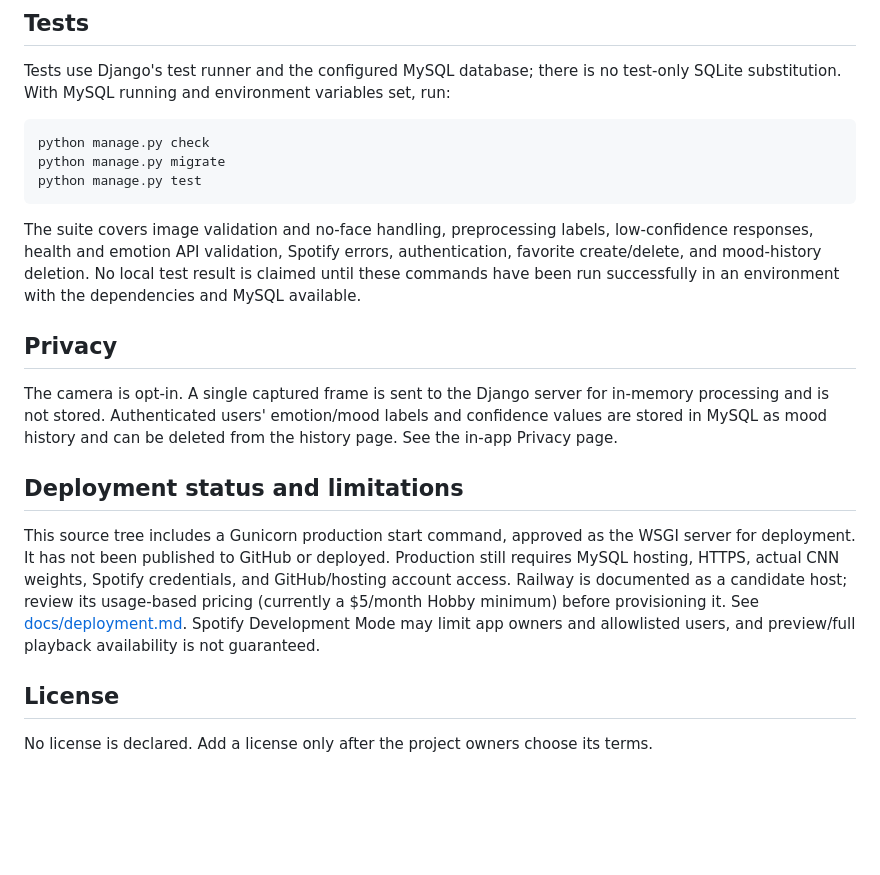
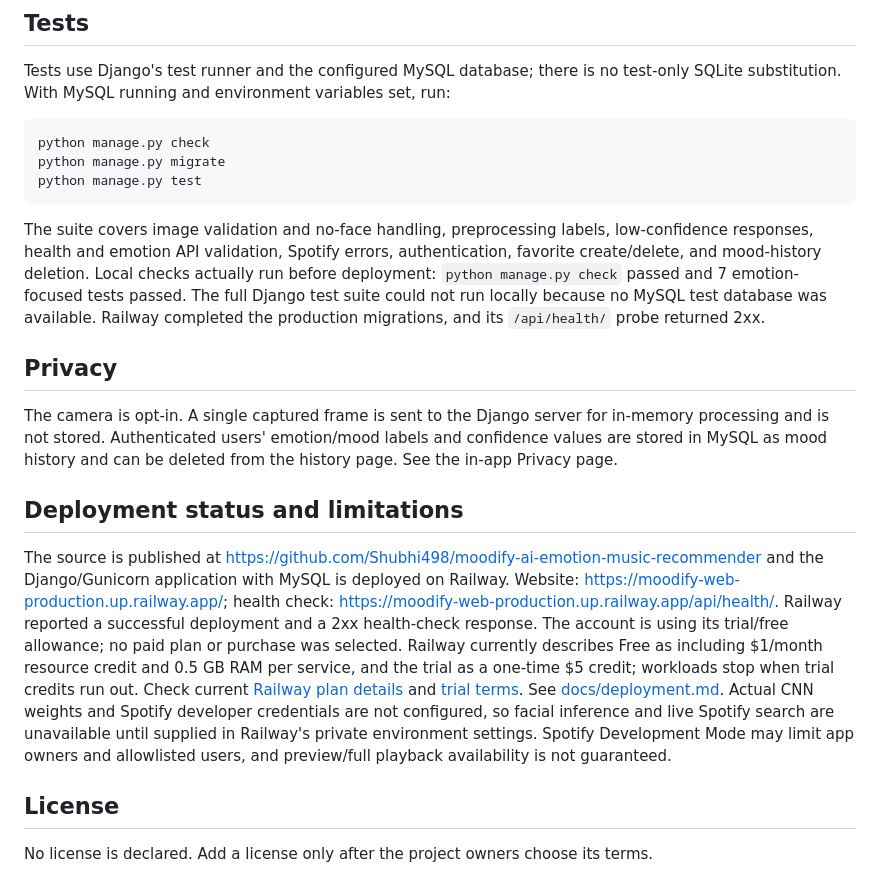
Before and after one commit to Shubhi498/moodify-ai-emotion-music-recommender, a Markdown page: README.md, the part around the change. Drawn GitHub-style; blank space fills up the shorter version.

Commit message:
docs: document live Railway deployment and verified checks

````diff
--- a/README.md
+++ b/README.md
@@ -75,7 +75,7 @@ python manage.py migrate
 python manage.py test
 ```
 
-The suite covers image validation and no-face handling, preprocessing labels, low-confidence responses, health and emotion API validation, Spotify errors, authentication, favorite create/delete, and mood-history deletion. No local test result is claimed until these commands have been run successfully in an environment with the dependencies and MySQL available.
+The suite covers image validation and no-face handling, preprocessing labels, low-confidence responses, health and emotion API validation, Spotify errors, authentication, favorite create/delete, and mood-history deletion. Local checks actually run before deployment: `python manage.py check` passed and 7 emotion-focused tests passed. The full Django test suite could not run locally because no MySQL test database was available. Railway completed the production migrations, and its `/api/health/` probe returned 2xx.
 
 ## Privacy
 
@@ -83,7 +83,7 @@ The camera is opt-in. A single captured frame is sent to the Django server for i
 
 ## Deployment status and limitations
 
-This source tree includes a Gunicorn production start command, approved as the WSGI server for deployment. It has not been published to GitHub or deployed. Production still requires MySQL hosting, HTTPS, actual CNN weights, Spotify credentials, and GitHub/hosting account access. Railway is documented as a candidate host; review its usage-based pricing (currently a $5/month Hobby minimum) before provisioning it. See [docs/deployment.md](docs/deployment.md). Spotify Development Mode may limit app owners and allowlisted users, and preview/full playback availability is not guaranteed.
+The source is published at https://github.com/Shubhi498/moodify-ai-emotion-music-recommender and the Django/Gunicorn application with MySQL is deployed on Railway. Website: https://moodify-web-production.up.railway.app/; health check: https://moodify-web-production.up.railway.app/api/health/. Railway reported a successful deployment and a 2xx health-check response. The account is using its trial/free allowance; no paid plan or purchase was selected. Railway currently describes Free as including $1/month resource credit and 0.5 GB RAM per service, and the trial as a one-time $5 credit; workloads stop when trial credits run out. Check current [Railway plan details](https://docs.railway.com/pricing/plans) and [trial terms](https://docs.railway.com/pricing/free-trial). See [docs/deployment.md](docs/deployment.md). Actual CNN weights and Spotify developer credentials are not configured, so facial inference and live Spotify search are unavailable until supplied in Railway's private environment settings. Spotify Development Mode may limit app owners and allowlisted users, and preview/full playback availability is not guaranteed.
 
 ## License
 
````
